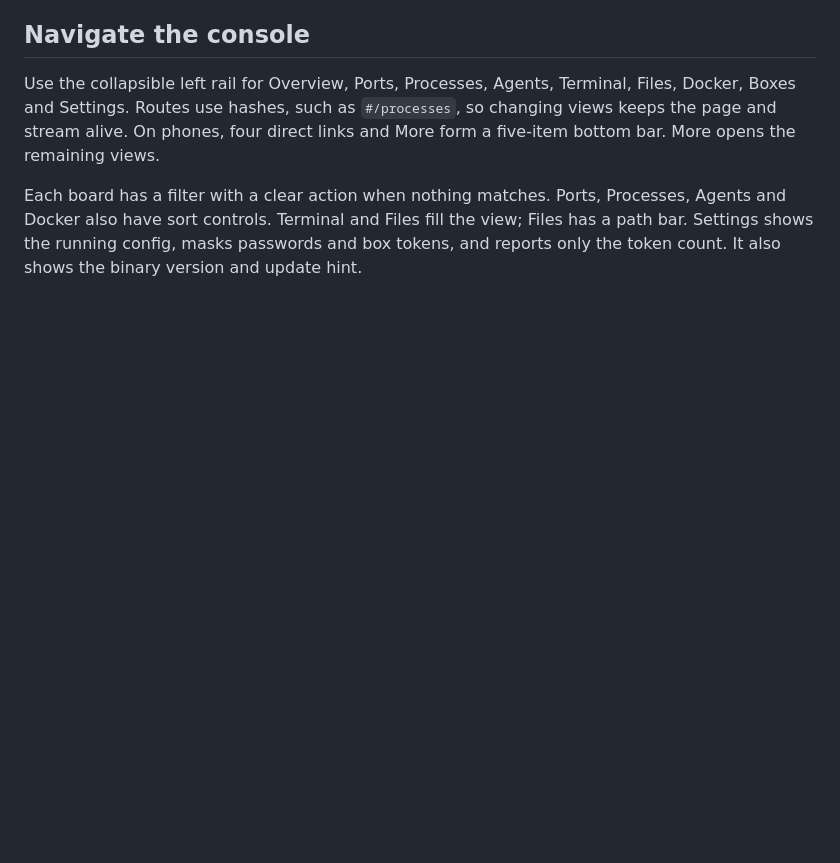
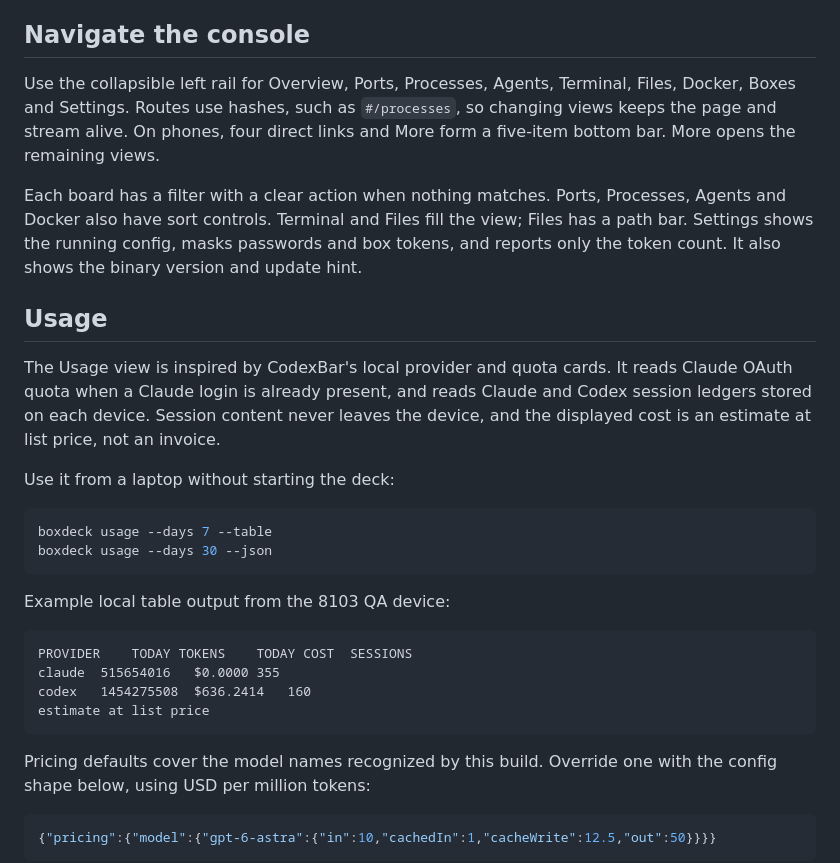
Before and after one commit to wicolian/boxdeck, a Markdown page: README.md, the part around one of its changes. Drawn GitHub-style; blank space fills up the shorter version.

Commit message:
feat: expose agent usage across the deck

````diff
--- a/README.md
+++ b/README.md
@@ -51,3 +51,34 @@ Each board has a filter with a clear action when nothing matches. Ports, Process
 Agents and Docker also have sort controls. Terminal and Files fill the view; Files
 has a path bar. Settings shows the running config, masks passwords and box tokens,
 and reports only the token count. It also shows the binary version and update hint.
+
+## Usage
+
+The Usage view is inspired by CodexBar's local provider and quota cards. It reads
+Claude OAuth quota when a Claude login is already present, and reads Claude and
+Codex session ledgers stored on each device. Session content never leaves the
+device, and the displayed cost is an estimate at list price, not an invoice.
+
+Use it from a laptop without starting the deck:
+
+```sh
+boxdeck usage --days 7 --table
+boxdeck usage --days 30 --json
+```
+
+Example local table output from the 8103 QA device:
+
+```text
+PROVIDER	TODAY TOKENS	TODAY COST	SESSIONS
+claude	515654016	$0.0000	355
+codex	1454275508	$636.2414	160
+estimate at list price
+```
+
+Pricing defaults cover the model names recognized by this build. Override one
+with the config shape below, using USD per million tokens:
+
+```json
+{"pricing":{"model":{"gpt-6-astra":{"in":10,"cachedIn":1,"cacheWrite":12.5,"out":50}}}}
+```
+
````
Also changed, not shown: other parts of README.md (+3 -0 lines), API.md (+53 -1 lines), SKILL.md (+14 -0 lines), captures/usage-desktop.png (added), captures/usage-overview-pills.png (added), captures/usage-phone.png (added), 6 other files.
